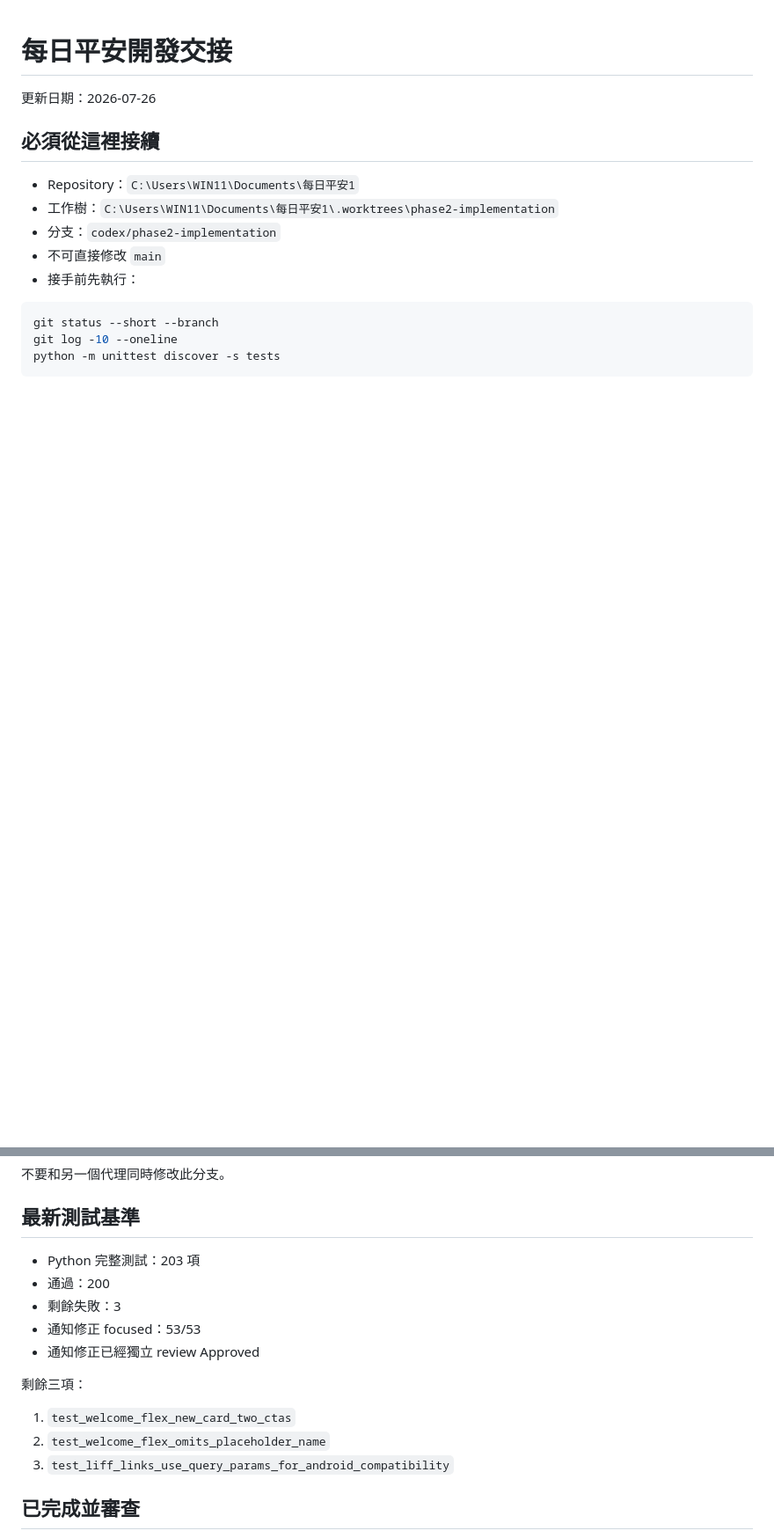
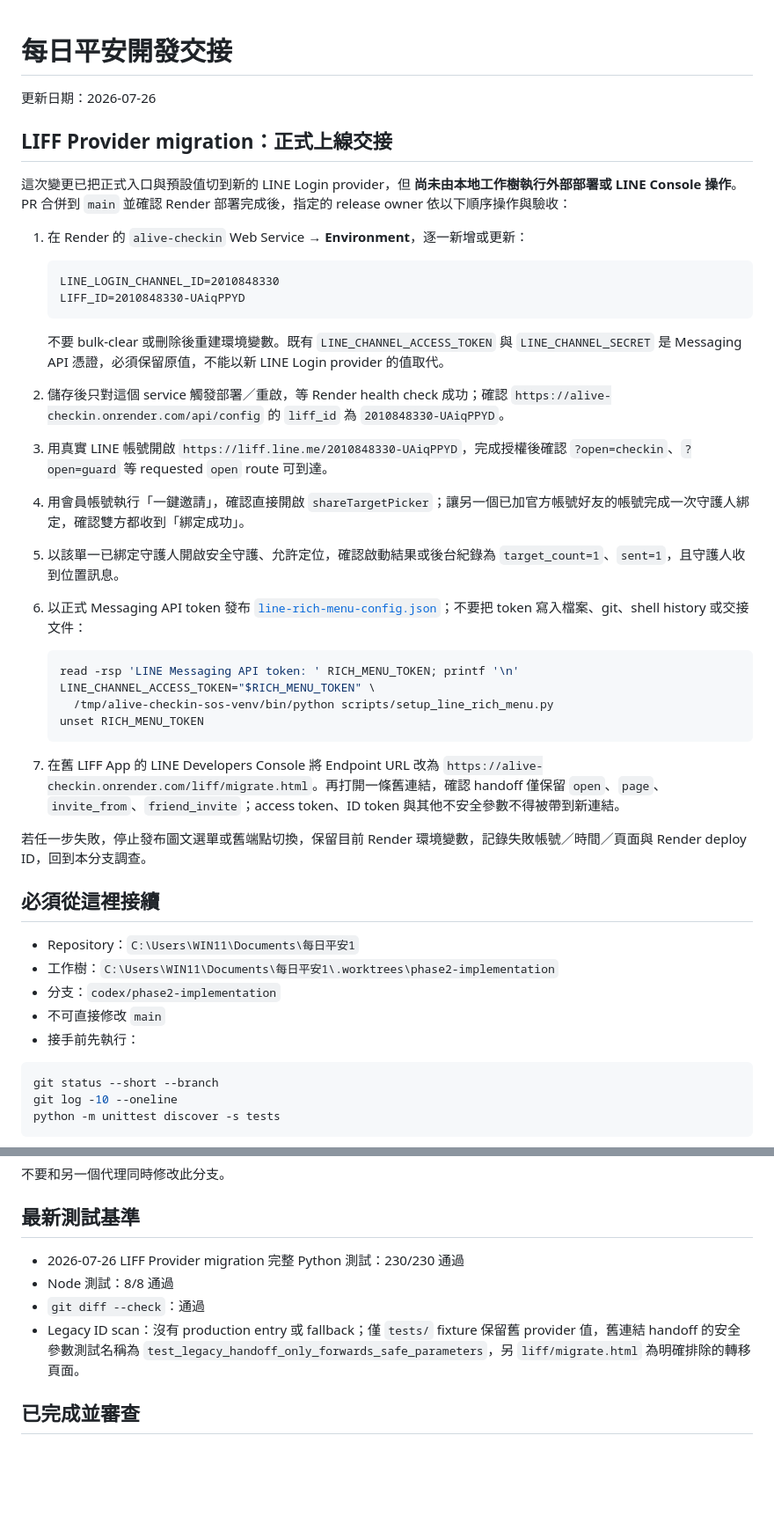
Before and after one commit to idappleilike3/alive-checkin, a Markdown page: HANDOFF.md, 2 parts joined by grey strips. Shown at 88% size. Drawn GitHub-style; blank space fills up the shorter version.

````diff
--- a/HANDOFF.md
+++ b/HANDOFF.md
@@ -1,6 +1,35 @@
 # 每日平安開發交接
 
 更新日期：2026-07-26
+
+## LIFF Provider migration：正式上線交接
+
+這次變更已把正式入口與預設值切到新的 LINE Login provider，但 **尚未由本地工作樹執行外部部署或 LINE Console 操作**。PR 合併到 `main` 並確認 Render 部署完成後，指定的 release owner 依以下順序操作與驗收：
+
+1. 在 Render 的 `alive-checkin` Web Service → **Environment**，逐一新增或更新：
+
+   ```text
+   LINE_LOGIN_CHANNEL_ID=2010848330
+   LIFF_ID=2010848330-UAiqPPYD
+   ```
+
+   不要 bulk-clear 或刪除後重建環境變數。既有 `LINE_CHANNEL_ACCESS_TOKEN` 與 `LINE_CHANNEL_SECRET` 是 Messaging API 憑證，必須保留原值，不能以新 LINE Login provider 的值取代。
+2. 儲存後只對這個 service 觸發部署／重啟，等 Render health check 成功；確認 `https://alive-checkin.onrender.com/api/config` 的 `liff_id` 為 `2010848330-UAiqPPYD`。
+3. 用真實 LINE 帳號開啟 `https://liff.line.me/2010848330-UAiqPPYD`，完成授權後確認 `?open=checkin`、`?open=guard` 等 requested `open` route 可到達。
+4. 用會員帳號執行「一鍵邀請」，確認直接開啟 `shareTargetPicker`；讓另一個已加官方帳號好友的帳號完成一次守護人綁定，確認雙方都收到「綁定成功」。
+5. 以該單一已綁定守護人開啟安全守護、允許定位，確認啟動結果或後台紀錄為 `target_count=1`、`sent=1`，且守護人收到位置訊息。
+6. 以正式 Messaging API token 發布 [`line-rich-menu-config.json`](line-rich-menu-config.json)；不要把 token 寫入檔案、git、shell history 或交接文件：
+
+   ```bash
+   read -rsp 'LINE Messaging API token: ' RICH_MENU_TOKEN; printf '\n'
+   LINE_CHANNEL_ACCESS_TOKEN="$RICH_MENU_TOKEN" \
+     /tmp/alive-checkin-sos-venv/bin/python scripts/setup_line_rich_menu.py
+   unset RICH_MENU_TOKEN
+   ```
+
+7. 在舊 LIFF App 的 LINE Developers Console 將 Endpoint URL 改為 `https://alive-checkin.onrender.com/liff/migrate.html`。再打開一條舊連結，確認 handoff 僅保留 `open`、`page`、`invite_from`、`friend_invite`；access token、ID token 與其他不安全參數不得被帶到新連結。
+
+若任一步失敗，停止發布圖文選單或舊端點切換，保留目前 Render 環境變數，記錄失敗帳號／時間／頁面與 Render deploy ID，回到本分支調查。
 
 ## 必須從這裡接續
 
@@ -20,17 +49,10 @@ python -m unittest discover -s tests
 
 ## 最新測試基準
 
-- Python 完整測試：203 項
-- 通過：200
-- 剩餘失敗：3
-- 通知修正 focused：53/53
-- 通知修正已經獨立 review Approved
-
-剩餘三項：
-
-1. `test_welcome_flex_new_card_two_ctas`
-2. `test_welcome_flex_omits_placeholder_name`
-3. `test_liff_links_use_query_params_for_android_compatibility`
+- 2026-07-26 LIFF Provider migration 完整 Python 測試：230/230 通過
+- Node 測試：8/8 通過
+- `git diff --check`：通過
+- Legacy ID scan：沒有 production entry 或 fallback；僅 `tests/` fixture 保留舊 provider 值，舊連結 handoff 的安全參數測試名稱為 `test_legacy_handoff_only_forwards_safe_parameters`，另 `liff/migrate.html` 為明確排除的轉移頁面。
 
 ## 已完成並審查
 
````
Also changed, not shown: README.md (+28 -0 lines).
